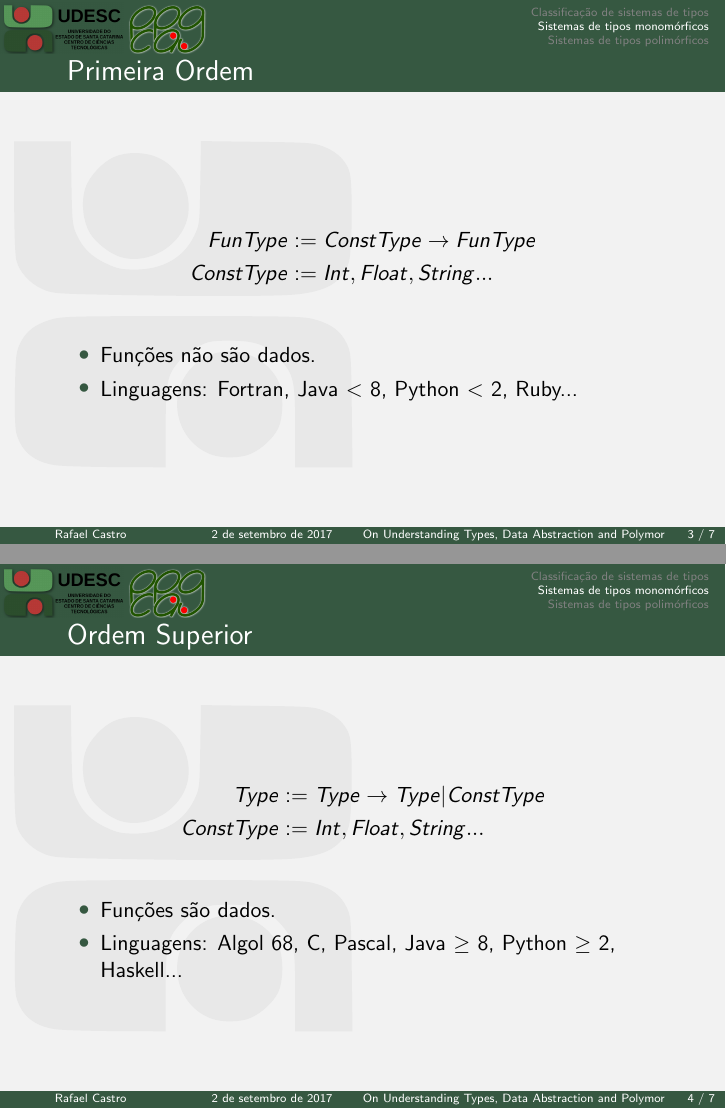
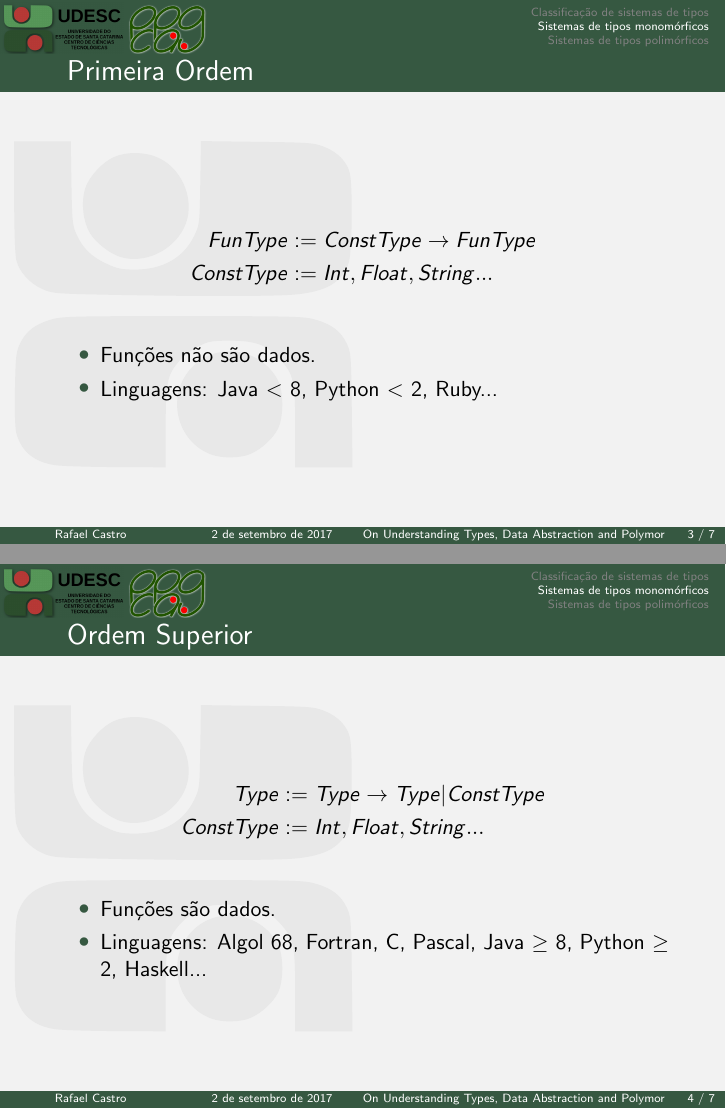
Before and after one commit to rafaelcgs10/Latex-Beamer-UDESC, LaTeX slides (main.tex): pages 3 and 4 of 7, joined at a grey line. Compiled offline with pdfLaTeX; the source files are stored in an older character set and shown here as Unicode.

Commit message:
move fortran

```diff
--- a/main.tex
+++ b/main.tex
@@ -45,7 +45,7 @@
     \end{align*}
   \begin{itemize}
     \item Funções não são dados.
-    \item Linguagens: Fortran, Java $<$ 8, Python $<$ 2, Ruby...
+    \item Linguagens: Java $<$ 8, Python $<$ 2, Ruby...
   \end{itemize}
 \end{frame}
 
@@ -57,7 +57,7 @@
     \end{align*}
   \begin{itemize}
     \item Funções são dados.
-    \item Linguagens: Algol 68, C, Pascal, Java $\geq$ 8, Python $\geq$ 2, Haskell...
+    \item Linguagens: Algol 68, Fortran, C, Pascal, Java $\geq$ 8, Python $\geq$ 2, Haskell...
   \end{itemize}
 \end{frame}
 
```
Also changed, not shown: main.pdf.
